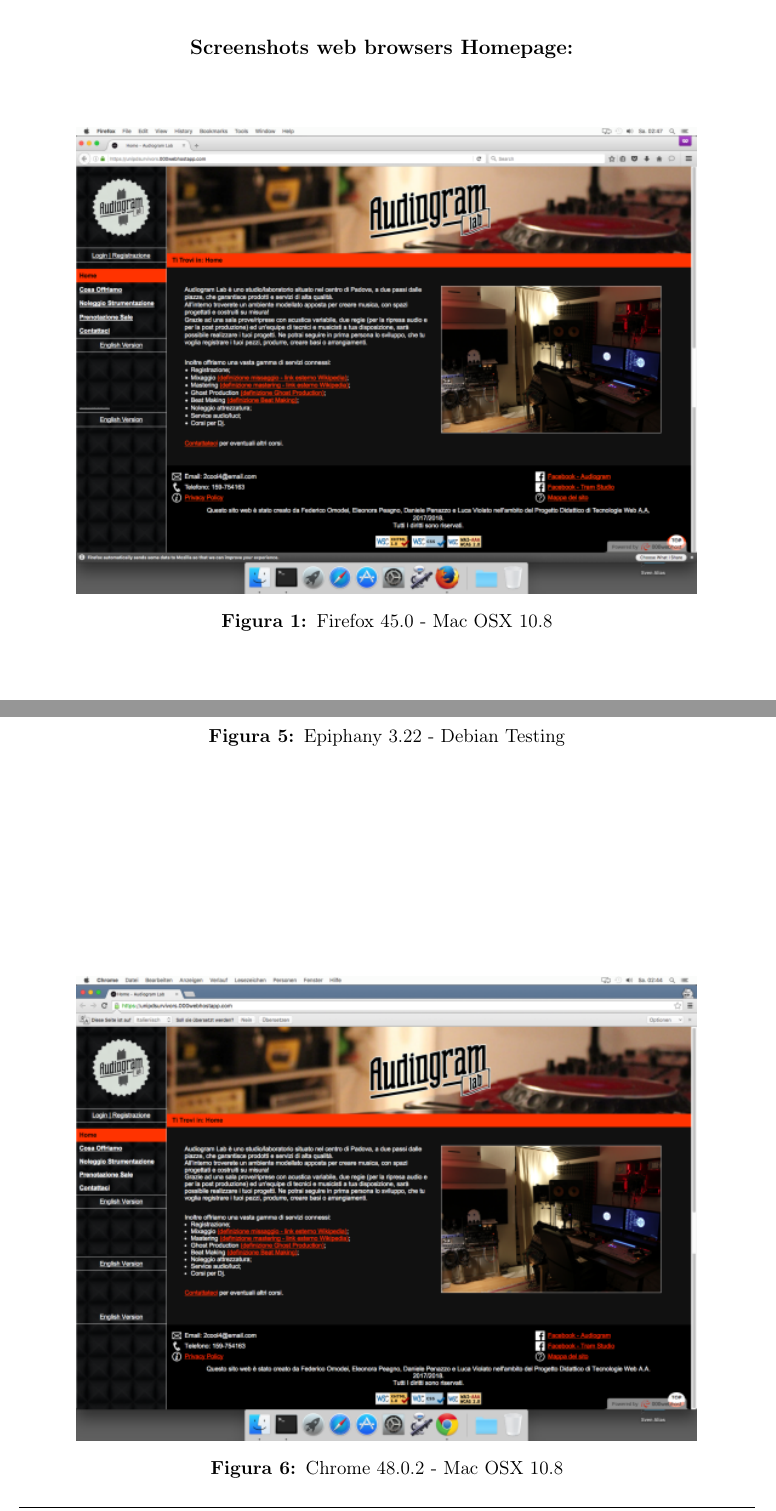
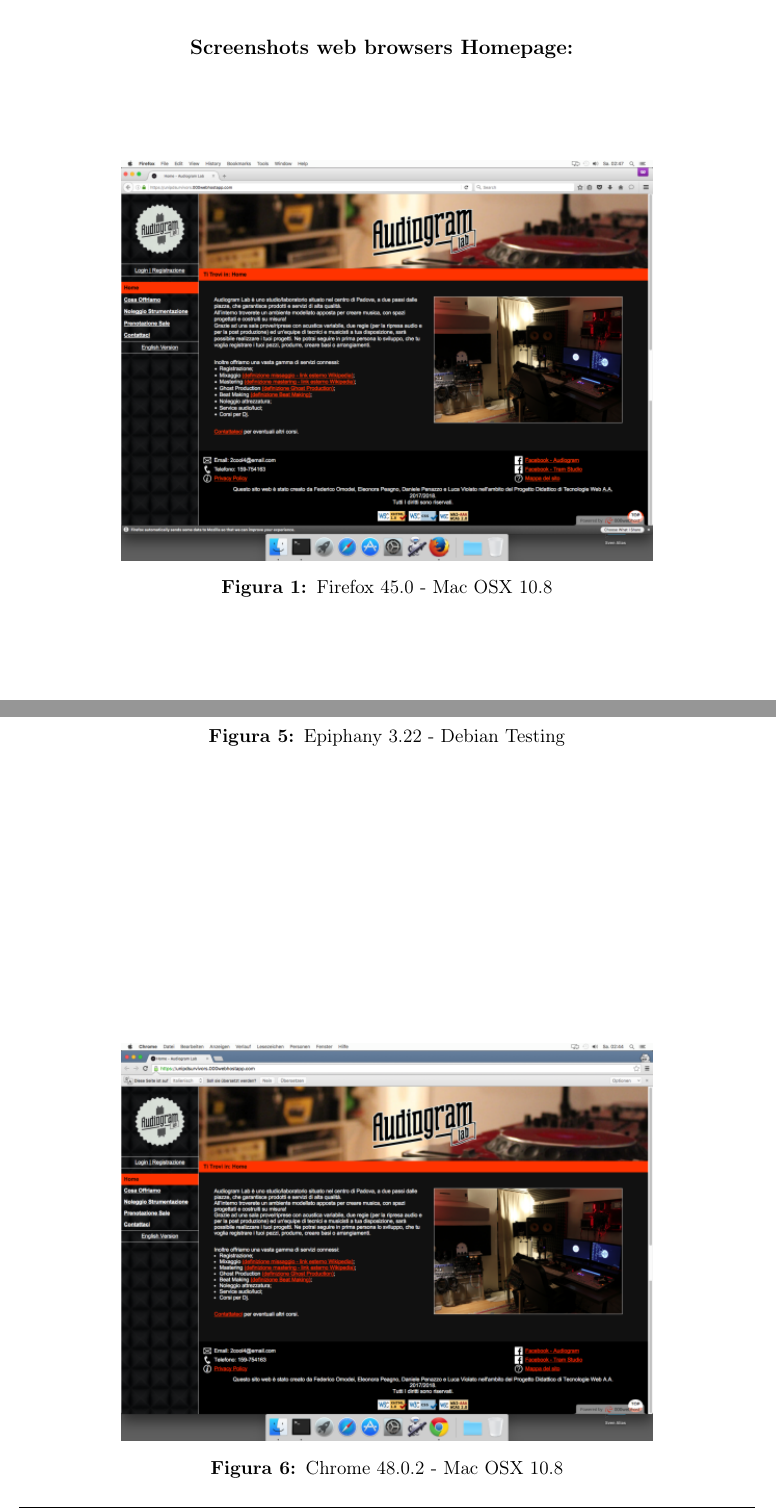
Before and after one commit to Penaz91/TecWeb, a LaTeX document (Relazione Tecweb/Relazione.tex, which reads Relazione Tecweb/sections/Accessibilita.tex): two parts of pages 10 and 12 of 18, joined at a grey line, cut so that both start at the same text. Compiled offline with pdfLaTeX.

Commit message:
Fix glitch browsershot

```diff
--- a/Relazione Tecweb/sections/Accessibilita.tex
+++ b/Relazione Tecweb/sections/Accessibilita.tex
@@ -49,7 +49,7 @@
 \begin{center}
 \textbf{Screenshots web browsers Homepage: }
 \vfill
-\includegraphics[scale=0.7]{Images/Firefox45.png}
+\includegraphics[scale=2.5]{Images/Firefox45.png}
 \captionof{figure}{Firefox 45.0 - Mac OSX 10.8}
 \vfill
 \includegraphics[scale=0.7]{Images/Safari913MacOSX108.png}
@@ -64,7 +64,7 @@
 \includegraphics[scale=0.25]{Images/Epiphany3Debian.png}
 \captionof{figure}{Epiphany 3.22 - Debian Testing}
 \vfill
-\includegraphics[scale=0.7]{Images/Chrome48MacOSX.png}
+\includegraphics[scale=2.5]{Images/Chrome48MacOSX.png}
 \captionof{figure}{Chrome 48.0.2 - Mac OSX 10.8}
 \vfill
 \includegraphics[scale=0.35]{Images/Edge15Win10.png}
```
Also changed, not shown: Relazione Tecweb/Images/Chrome48MacOSX.png, Relazione Tecweb/Images/Firefox38.2-DebianTesting.png, Relazione Tecweb/Images/Firefox45.png.
